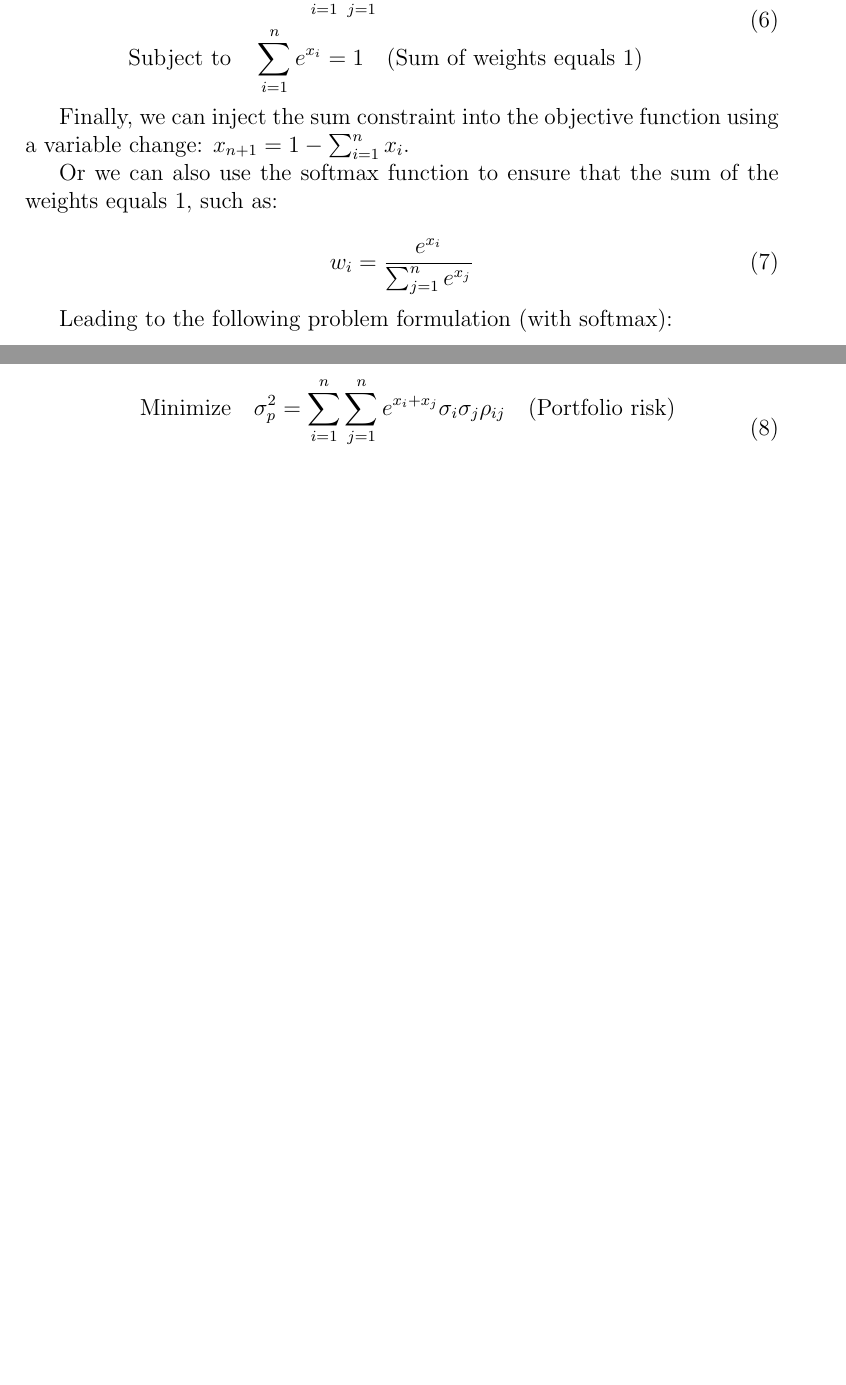
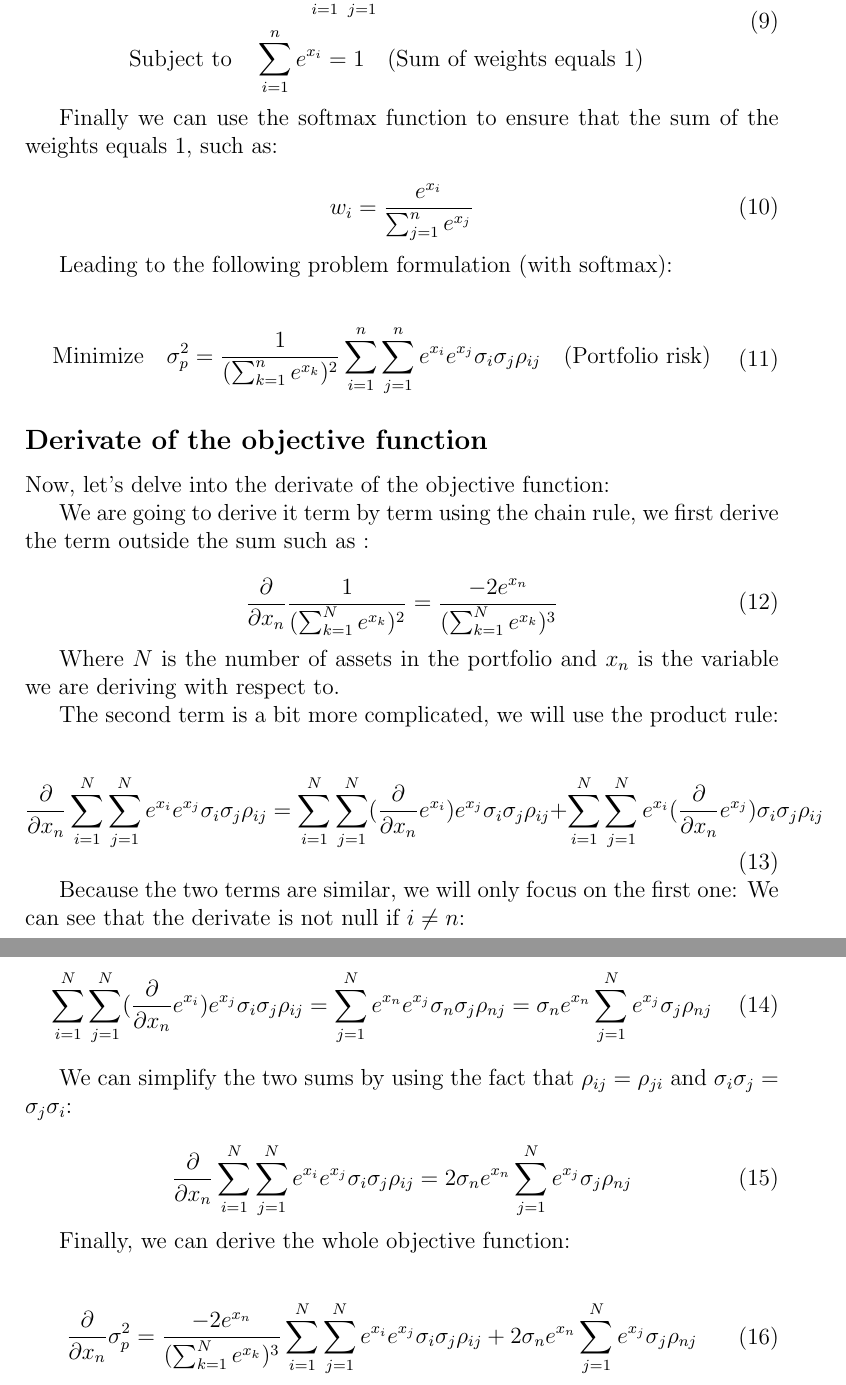
Before and after one commit to Mcrash01/Markowitz-optimization, a LaTeX document (main.tex): two parts of pages 3 and 4 of 4 before the commit and two parts of pages 5 and 6 of 6 after it, joined at a grey line, cut so that both start at the same text, the shorter picture padded with empty space. Compiled offline with pdfLaTeX.

Commit message:
Objective function

```diff
--- a/main.tex
+++ b/main.tex
@@ -105,20 +77,10 @@ We can also forget about the square root in the objective function, as it does n
-    \begin{aligned}
-        \text{Minimize} \quad   & \sigma_p^2 = \sum_{i=1}^{n}\sum_{j=1}^{n} e^{x_i + x_j} \sigma_i \sigma_j \rho_{ij} \quad \text{(Portfolio risk)} \\
-        \text{Subject to} \quad & \sum_{i=1}^{n} e^{x_i} = 1 \quad \text{(Sum of weights equals 1)}
-    \end{aligned}
-\end{equation}
-
-Finally, we can inject the sum constraint into the objective function using a variable change:
-$x_{n+1} = 1 - \sum_{i=1}^{n} x_i$.
-
-Or we can also use the softmax function to ensure that the sum of the weights equals 1, such as:
+With the variable change:
 
 \begin{equation}
     w_i = \frac{e^{x_i}}{\sum_{j=1}^{n} e^{x_j}}
 \end{equation}
 
-Leading to the following problem formulation (with softmax):
+We also calculate the derivate of the objective function:
 
 \begin{equation}
     \begin{aligned}
-        \text{Minimize} \quad   & \sigma_p^2 = \sum_{i=1}^{n}\sum_{j=1}^{n} e^{x_i + x_j} \sigma_i \sigma_j \rho_{ij} \quad \text{(Portfolio risk)} \\
@@ -166 +171,62 @@ To compare the two methods, we analyze factors such as computational time and th
+    \begin{aligned}
+        \text{Minimize} \quad   & \sigma_p^2 = \sum_{i=1}^{n}\sum_{j=1}^{n} e^{x_i} e^{x_j}\sigma_i \sigma_j \rho_{ij} \quad \text{(Portfolio risk)} \\
+        \text{Subject to} \quad & \sum_{i=1}^{n} e^{x_i} = 1 \quad \text{(Sum of weights equals 1)}
+    \end{aligned}
+\end{equation}
+
+
+Finally we can use the softmax function to ensure that the sum of the weights equals 1, such as:
+
+\begin{equation}
+    w_i = \frac{e^{x_i}}{\sum_{j=1}^{n} e^{x_j}}
+\end{equation}
+
+Leading to the following problem formulation (with softmax):
+
+\begin{equation}
+    \begin{aligned}
+        \text{Minimize} \quad   & \sigma_p^2 = \frac{1}{(\sum_{k=1}^{n} e^{x_k})^{2}} \sum_{i=1}^{n}\sum_{j=1}^{n} e^{x_i} e^{x_j}\sigma_i \sigma_j \rho_{ij} \quad \text{(Portfolio risk)} \\
+    \end{aligned}
+\end{equation}
+
+\subsection*{Derivate of the objective function}
+
+Now, let's delve into the derivate of the objective function:
+
+We are going to derive it term by term using the chain rule, we first derive the term outside the sum such as :
+
+\begin{equation}
+    \frac{\partial}{\partial x_n} \frac{1}{(\sum_{k=1}^{N} e^{x_k})^{2}} = \frac{-2 e^{x_n}}{(\sum_{k=1}^{N} e^{x_k})^{3}}
+\end{equation}
+
+Where $N$ is the number of assets in the portfolio and $x_n$ is the variable we are deriving with respect to.
+
+The second term is a bit more complicated, we will use the product rule:
+
+\begin{equation}
+    \frac{\partial}{\partial x_n} \sum_{i=1}^{N}\sum_{j=1}^{N} e^{x_i} e^{x_j}\sigma_i \sigma_j \rho_{ij} = \sum_{i=1}^{N}\sum_{j=1}^{N}( \frac{\partial}{\partial x_n} e^{x_i} ) e^{x_j}\sigma_i \sigma_j \rho_{ij} + \sum_{i=1}^{N}\sum_{j=1}^{N} e^{x_i}( \frac{\partial}{\partial x_n} e^{x_j} )\sigma_i \sigma_j \rho_{ij}
+\end{equation}
+
+Because the two terms are similar, we will only focus on the first one:
+We can see that the derivate is not null if $i \neq n$:
+
+\begin{equation}
+    \sum_{i=1}^{N}\sum_{j=1}^{N}( \frac{\partial}{\partial x_n} e^{x_i} ) e^{x_j}\sigma_i \sigma_j \rho_{ij} = \sum_{j=1}^{N} e^{x_n} e^{x_j}\sigma_n \sigma_j \rho_{nj} = \sigma_n e^{x_n} \sum_{j=1}^{N} e^{x_j}\sigma_j \rho_{nj}
+\end{equation}
+
+We can simplify the two sums by using the fact that $\rho_{ij} = \rho_{ji}$ and $\sigma_i \sigma_j = \sigma_j \sigma_i$:
+
+\begin{equation}
+    \frac{\partial}{\partial x_n} \sum_{i=1}^{N}\sum_{j=1}^{N} e^{x_i} e^{x_j}\sigma_i \sigma_j \rho_{ij} = 2 \sigma_n e^{x_n} \sum_{j=1}^{N} e^{x_j}\sigma_j \rho_{nj}
+\end{equation}
+
+Finally, we can derive the whole objective function:
+
+\begin{equation}
+    \begin{aligned}
+        \frac{\partial}{\partial x_n} \sigma_p^2 & = \frac{-2 e^{x_n}}{(\sum_{k=1}^{N} e^{x_k})^{3}} \sum_{i=1}^{N}\sum_{j=1}^{N} e^{x_i} e^{x_j}\sigma_i \sigma_j \rho_{ij} + 2 \sigma_n e^{x_n} \sum_{j=1}^{N} e^{x_j}\sigma_j \rho_{nj} \\
+    \end{aligned}
+\end{equation}
+
+
 \end{document}
```
Also changed, not shown: main.pdf, main.tex (79 more changed lines).
